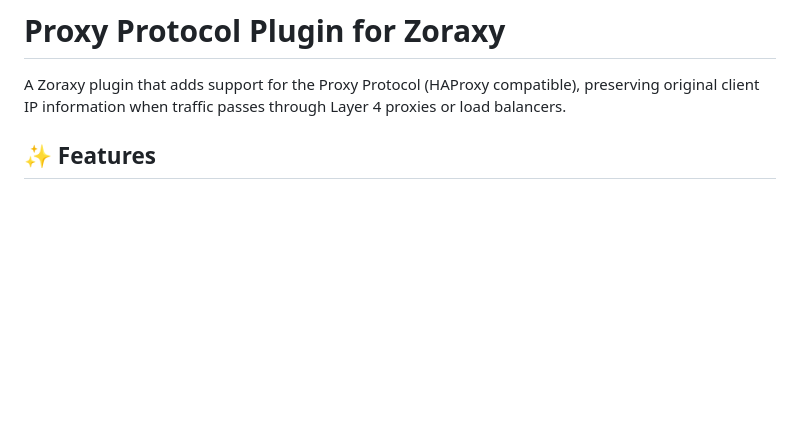
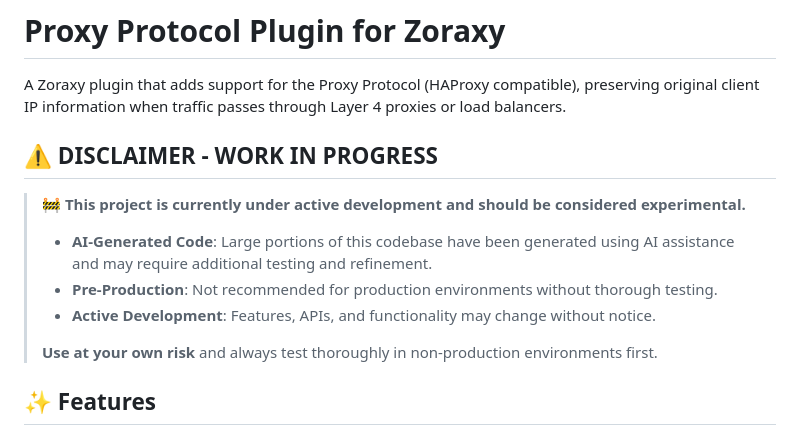
Before and after one commit to Exoridus/zoraxy-proxy-protocol, a Markdown page: README.md, the part around the change. GitHub-like rendering; blank space fills up the shorter version.

Commit message:
📝 Add WIP disclaimer to readme

```diff
--- a/README.md
+++ b/README.md
@@ -1,6 +1,16 @@
 # Proxy Protocol Plugin for Zoraxy
 
 A Zoraxy plugin that adds support for the Proxy Protocol (HAProxy compatible), preserving original client IP information when traffic passes through Layer 4 proxies or load balancers.
+
+## ⚠️ **DISCLAIMER - WORK IN PROGRESS**
+
+> **🚧 This project is currently under active development and should be considered experimental.**
+>
+> - **AI-Generated Code**: Large portions of this codebase have been generated using AI assistance and may require additional testing and refinement.
+> - **Pre-Production**: Not recommended for production environments without thorough testing.
+> - **Active Development**: Features, APIs, and functionality may change without notice.
+>
+> **Use at your own risk** and always test thoroughly in non-production environments first.
 
 ## ✨ Features
 
```
